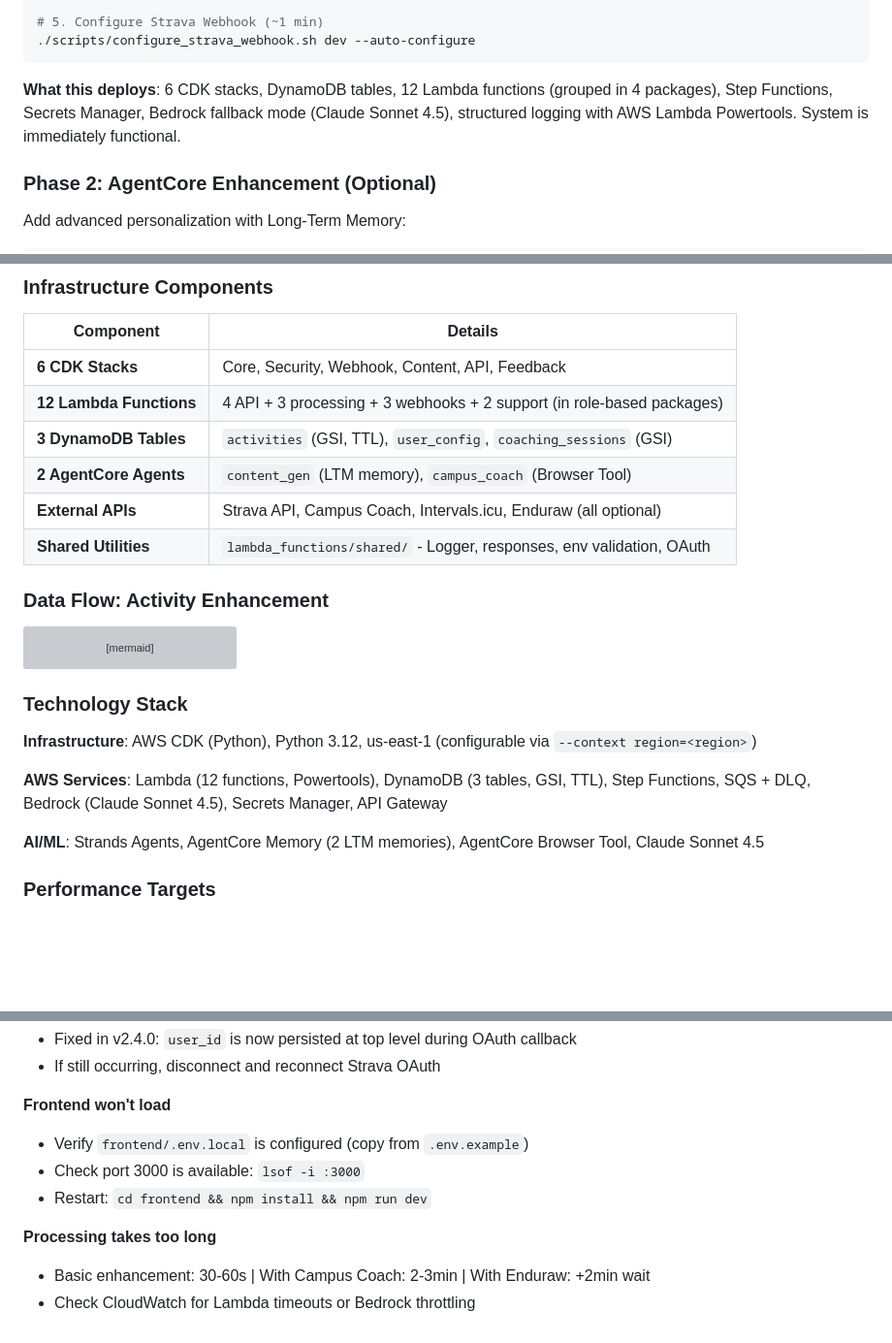
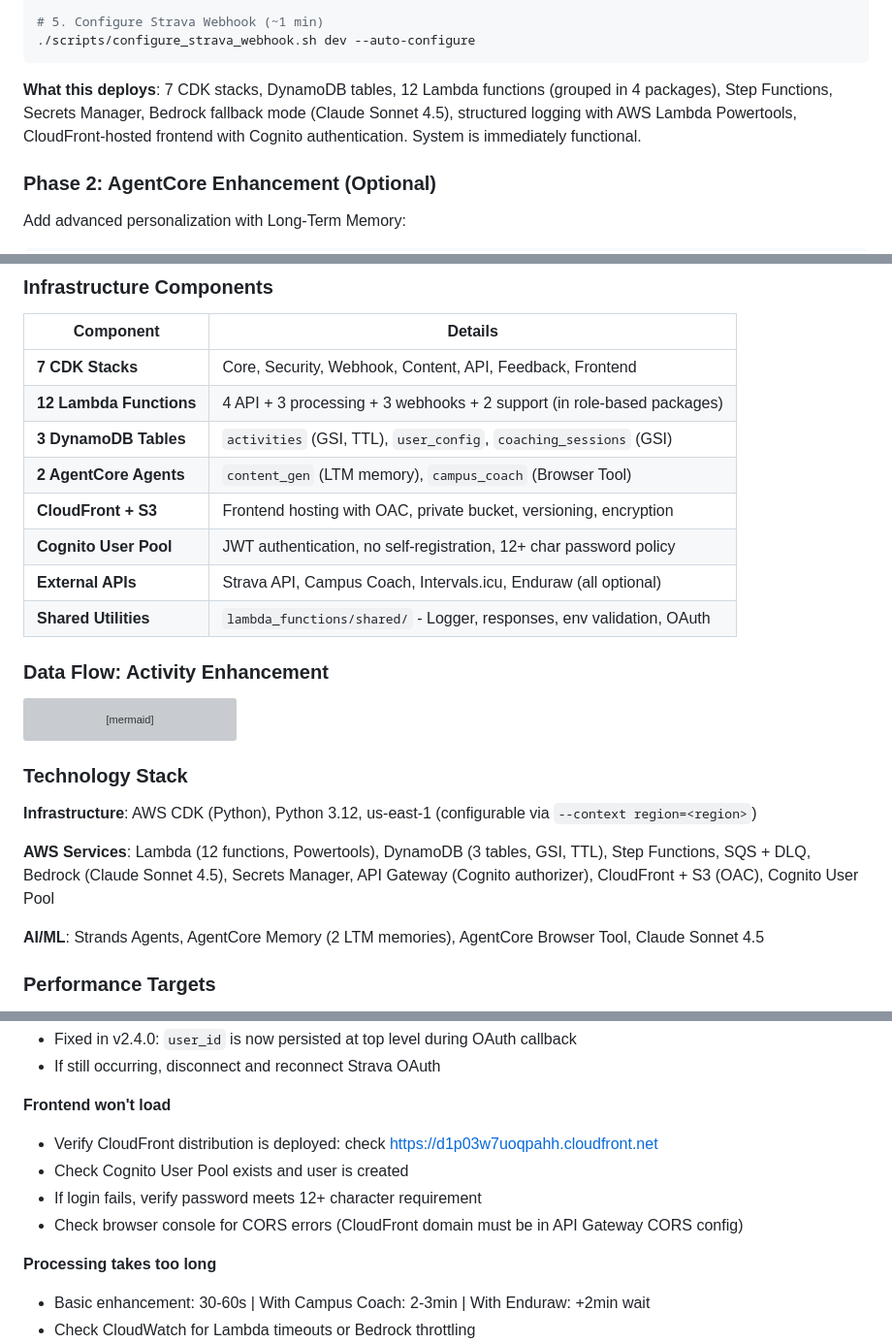
Before and after one commit to el-pedrito/strava-ai-boost, a Markdown page: README.md, 3 parts joined by grey strips. Shown at 97% size. Rendered like a GitHub page; blank space fills up the shorter version; grey boxes are pictures that could not be loaded.

````diff
--- a/README.md
+++ b/README.md
@@ -38,7 +38,7 @@ export AWS_REGION=eu-west-1
 ./scripts/configure_strava_webhook.sh dev --auto-configure
 ```
 
-**What this deploys**: 6 CDK stacks, DynamoDB tables, 12 Lambda functions (grouped in 4 packages), Step Functions, Secrets Manager, Bedrock fallback mode (Claude Sonnet 4.5), structured logging with AWS Lambda Powertools. System is immediately functional.
+**What this deploys**: 7 CDK stacks, DynamoDB tables, 12 Lambda functions (grouped in 4 packages), Step Functions, Secrets Manager, Bedrock fallback mode (Claude Sonnet 4.5), structured logging with AWS Lambda Powertools, CloudFront-hosted frontend with Cognito authentication. System is immediately functional.
 
 ### Phase 2: AgentCore Enhancement (Optional)
 
@@ -238,10 +254,12 @@ subgraph "Feedback Stack"
 
 | Component | Details |
 |-----------|---------|
-| **6 CDK Stacks** | Core, Security, Webhook, Content, API, Feedback |
+| **7 CDK Stacks** | Core, Security, Webhook, Content, API, Feedback, Frontend |
 | **12 Lambda Functions** | 4 API + 3 processing + 3 webhooks + 2 support (in role-based packages) |
 | **3 DynamoDB Tables** | `activities` (GSI, TTL), `user_config`, `coaching_sessions` (GSI) |
 | **2 AgentCore Agents** | `content_gen` (LTM memory), `campus_coach` (Browser Tool) |
+| **CloudFront + S3** | Frontend hosting with OAC, private bucket, versioning, encryption |
+| **Cognito User Pool** | JWT authentication, no self-registration, 12+ char password policy |
 | **External APIs** | Strava API, Campus Coach, Intervals.icu, Enduraw (all optional) |
 | **Shared Utilities** | `lambda_functions/shared/` - Logger, responses, env validation, OAuth |
 
@@ -274,7 +292,7 @@ sequenceDiagram
 
 **Infrastructure**: AWS CDK (Python), Python 3.12, us-east-1 (configurable via `--context region=<region>`)
 
-**AWS Services**: Lambda (12 functions, Powertools), DynamoDB (3 tables, GSI, TTL), Step Functions, SQS + DLQ, Bedrock (Claude Sonnet 4.5), Secrets Manager, API Gateway
+**AWS Services**: Lambda (12 functions, Powertools), DynamoDB (3 tables, GSI, TTL), Step Functions, SQS + DLQ, Bedrock (Claude Sonnet 4.5), Secrets Manager, API Gateway (Cognito authorizer), CloudFront + S3 (OAC), Cognito User Pool
 
 **AI/ML**: Strands Agents, AgentCore Memory (2 LTM memories), AgentCore Browser Tool, Claude Sonnet 4.5
 
@@ -338,9 +356,10 @@ aws logs filter-log-events \
 - If still occurring, disconnect and reconnect Strava OAuth
 
 **Frontend won't load**
-- Verify `frontend/.env.local` is configured (copy from `.env.example`)
-- Check port 3000 is available: `lsof -i :3000`
-- Restart: `cd frontend && npm install && npm run dev`
+- Verify CloudFront distribution is deployed: check https://d1p03w7uoqpahh.cloudfront.net
+- Check Cognito User Pool exists and user is created
+- If login fails, verify password meets 12+ character requirement
+- Check browser console for CORS errors (CloudFront domain must be in API Gateway CORS config)
 
 **Processing takes too long**
 - Basic enhancement: 30-60s | With Campus Coach: 2-3min | With Enduraw: +2min wait
````
Also changed, not shown: other parts of README.md (+45 -26 lines), AGENTS.md (+48 -13 lines).
